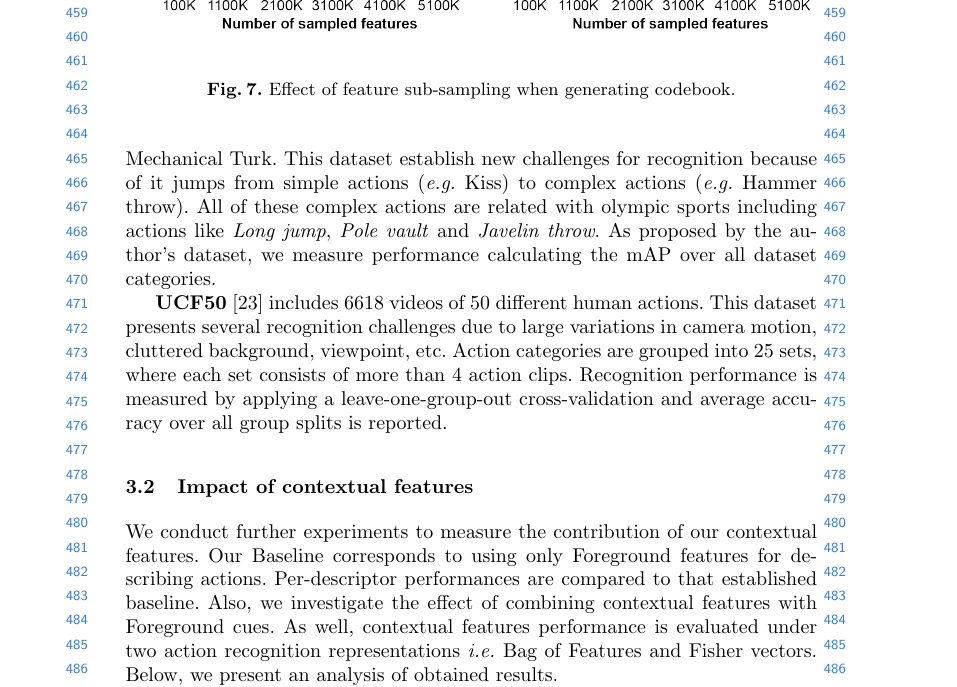
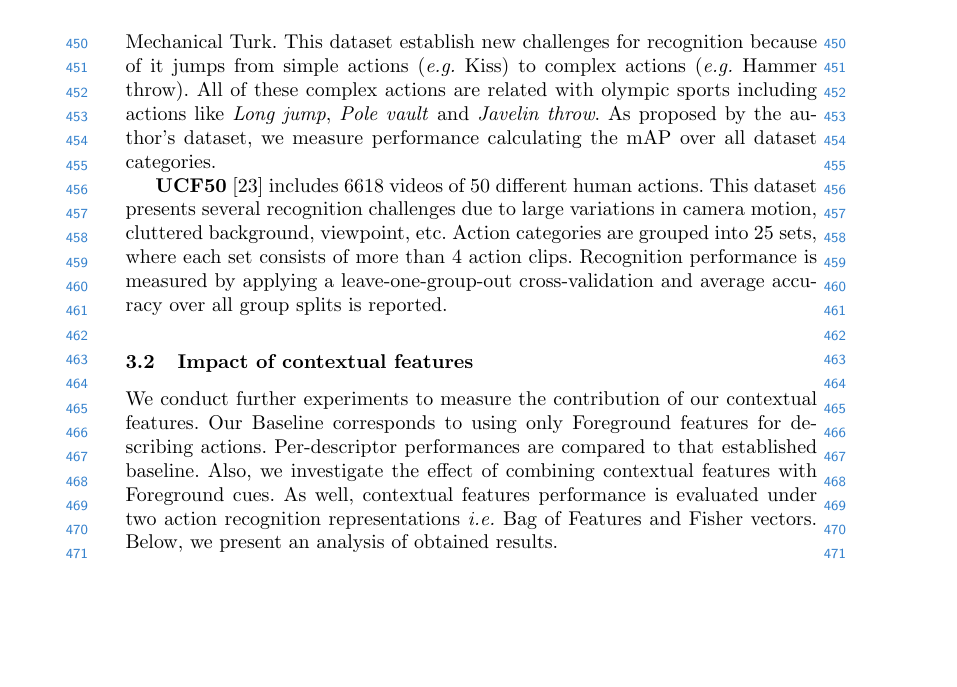
Before and after one commit to cabaf/accv_writeup, a LaTeX paper (accv2014submission.tex, which reads sections/results/results.tex): part of page 11 of 16 before the commit and part of page 11 of 15 after it, cut so that both start at the same text, the shorter picture padded with empty space. Compiled offline with pdfLaTeX.

Commit message:
removed duplicated figure.

```diff
--- a/sections/results/results.tex
+++ b/sections/results/results.tex
@@ -12,16 +12,6 @@ We use four public datasets \cite{kuehne2011, marszalek2009, niebles2010, reddy2
 
 \textbf{UCF50} \cite{reddy2013} includes 6618 videos of 50 different human actions.  This dataset presents several recognition challenges due to large variations in camera motion, cluttered background, viewpoint, etc. Action categories are grouped into 25 sets, where each set consists of more than 4 action clips. Recognition performance is measured by applying a leave-one-group-out cross-validation and average accuracy over all group splits is reported.
 
-%%%%%%%%%%%%%%%%% Figure: Effect of sampling %%%%%%%%%%%%%%%%%%%
-\begin{figure*}[t!]
-\begin{center}
-%\fbox{\rule{0pt}{1.2in} \rule{0.9\linewidth}{0pt}}
-\includegraphics[width=0.98\linewidth]{fig/sampling.png}
-\end{center}
-\caption{Effect of feature sub-sampling when generating codebook.}
-\label{fig:feature_sampling}
-\end{figure*}
-%%%%%%%%%%%%%%%%%%%%%%%%%%%%%%%%%%%%%%%%%%%%%%%%%%%%%%%%%%%%%%%%
 
 \subsection{Impact of contextual features}
 We conduct further experiments to measure the  contribution of our contextual features. Our Baseline corresponds to using only Foreground features for describing actions. Per-descriptor performances are compared to that established baseline. Also, we investigate the effect of combining contextual features with Foreground cues. As well, contextual features performance is evaluated under two action recognition representations \ie Bag of Features and Fisher vectors. Below, we present an analysis of obtained results.\\\\
```
